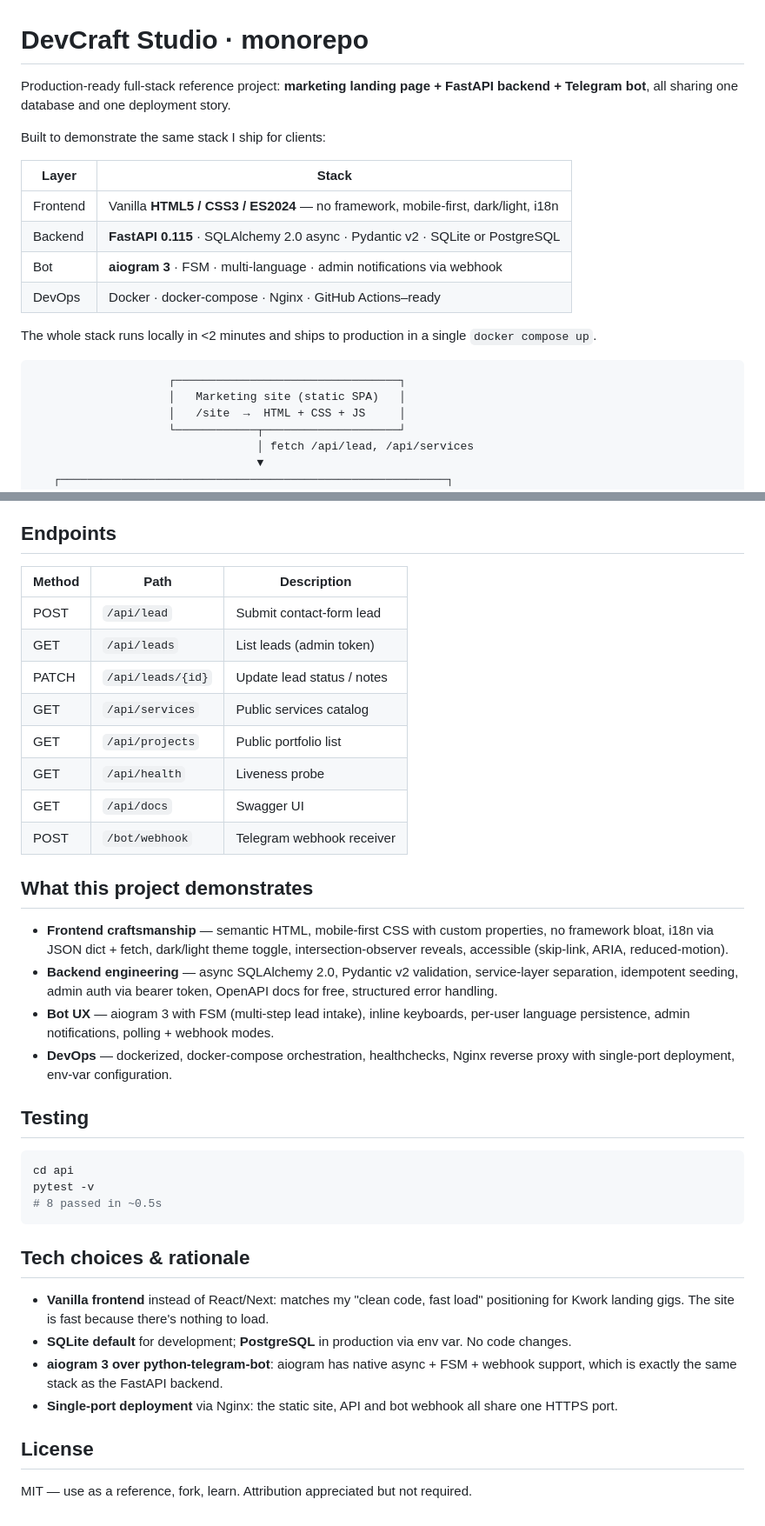
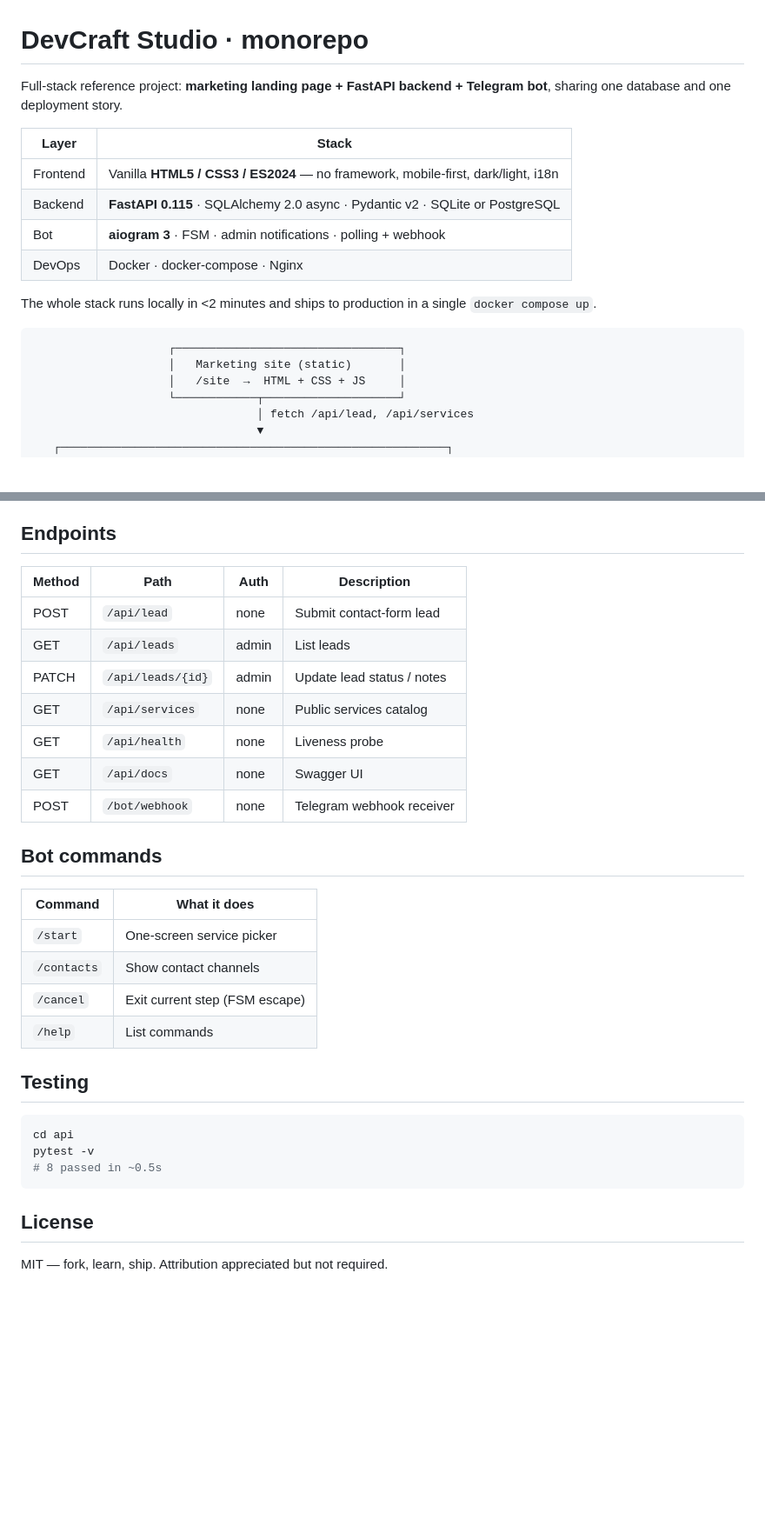
Before and after one commit to kingegoat/devcraft-studio, a Markdown page: README.md, 2 parts joined by grey strips. Shown at 87% size. GitHub-like rendering; blank space fills up the shorter version.

````diff
--- a/README.md
+++ b/README.md
@@ -1,21 +1,19 @@
 # DevCraft Studio · monorepo
 
-Production-ready full-stack reference project: **marketing landing page + FastAPI backend + Telegram bot**, all sharing one database and one deployment story.
-
-Built to demonstrate the same stack I ship for clients:
+Full-stack reference project: **marketing landing page + FastAPI backend + Telegram bot**, sharing one database and one deployment story.
 
 | Layer    | Stack                                                                                |
 | -------- | ------------------------------------------------------------------------------------ |
 | Frontend | Vanilla **HTML5 / CSS3 / ES2024** — no framework, mobile-first, dark/light, i18n     |
 | Backend  | **FastAPI 0.115** · SQLAlchemy 2.0 async · Pydantic v2 · SQLite or PostgreSQL        |
-| Bot      | **aiogram 3** · FSM · multi-language · admin notifications via webhook               |
-| DevOps   | Docker · docker-compose · Nginx · GitHub Actions–ready                                |
+| Bot      | **aiogram 3** · FSM · admin notifications · polling + webhook                       |
+| DevOps   | Docker · docker-compose · Nginx                                                      |
 
 The whole stack runs locally in <2 minutes and ships to production in a single `docker compose up`.
 
 ```
                     ┌─────────────────────────────────┐
-                    │   Marketing site (static SPA)   │
+                    │   Marketing site (static)       │
                     │   /site  →  HTML + CSS + JS     │
                     └────────────┬────────────────────┘
                                  │ fetch /api/lead, /api/services
@@ -121,23 +111,24 @@ This brings up **Nginx → FastAPI → Telegram bot → PostgreSQL** as four con
 
 ## Endpoints
 
-| Method | Path                       | Description                          |
-| ------ | -------------------------- | ------------------------------------ |
-| POST   | `/api/lead`                | Submit contact-form lead             |
-| GET    | `/api/leads`               | List leads (admin token)             |
-| PATCH  | `/api/leads/{id}`          | Update lead status / notes           |
-| GET    | `/api/services`            | Public services catalog              |
-| GET    | `/api/projects`            | Public portfolio list                |
-| GET    | `/api/health`              | Liveness probe                       |
-| GET    | `/api/docs`                | Swagger UI                           |
-| POST   | `/bot/webhook`             | Telegram webhook receiver            |
+| Method | Path            | Auth  | Description                          |
+| ------ | --------------- | ----- | ------------------------------------ |
+| POST   | `/api/lead`     | none  | Submit contact-form lead             |
+| GET    | `/api/leads`    | admin | List leads                           |
+| PATCH  | `/api/leads/{id}` | admin | Update lead status / notes         |
+| GET    | `/api/services` | none  | Public services catalog              |
+| GET    | `/api/health`   | none  | Liveness probe                       |
+| GET    | `/api/docs`     | none  | Swagger UI                           |
+| POST   | `/bot/webhook`  | none  | Telegram webhook receiver            |
 
-## What this project demonstrates
+## Bot commands
 
-- **Frontend craftsmanship** — semantic HTML, mobile-first CSS with custom properties, no framework bloat, i18n via JSON dict + fetch, dark/light theme toggle, intersection-observer reveals, accessible (skip-link, ARIA, reduced-motion).
-- **Backend engineering** — async SQLAlchemy 2.0, Pydantic v2 validation, service-layer separation, idempotent seeding, admin auth via bearer token, OpenAPI docs for free, structured error handling.
-- **Bot UX** — aiogram 3 with FSM (multi-step lead intake), inline keyboards, per-user language persistence, admin notifications, polling + webhook modes.
-- **DevOps** — dockerized, docker-compose orchestration, healthchecks, Nginx reverse proxy with single-port deployment, env-var configuration.
+| Command     | What it does                  |
+| ----------- | ----------------------------- |
+| `/start`    | One-screen service picker     |
+| `/contacts` | Show contact channels         |
+| `/cancel`   | Exit current step (FSM escape)|
+| `/help`     | List commands                 |
 
 ## Testing
 
@@ -147,13 +138,6 @@ pytest -v
 # 8 passed in ~0.5s
 ```
 
-## Tech choices & rationale
-
-- **Vanilla frontend** instead of React/Next: matches my "clean code, fast load" positioning for Kwork landing gigs. The site is fast because there's nothing to load.
-- **SQLite default** for development; **PostgreSQL** in production via env var. No code changes.
-- **aiogram 3 over python-telegram-bot**: aiogram has native async + FSM + webhook support, which is exactly the same stack as the FastAPI backend.
-- **Single-port deployment** via Nginx: the static site, API and bot webhook all share one HTTPS port.
-
 ## License
 
-MIT — use as a reference, fork, learn. Attribution appreciated but not required.
+MIT — fork, learn, ship. Attribution appreciated but not required.
````
Also changed, not shown: other parts of README.md (+23 -31 lines).
